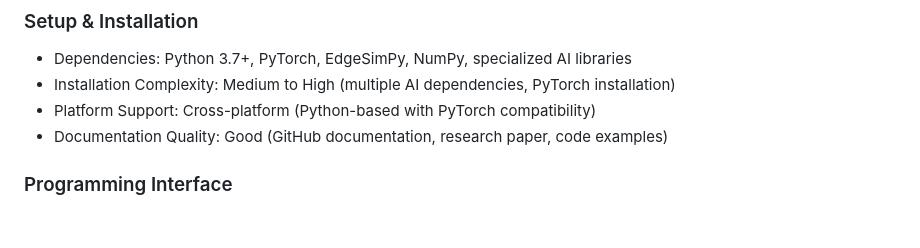
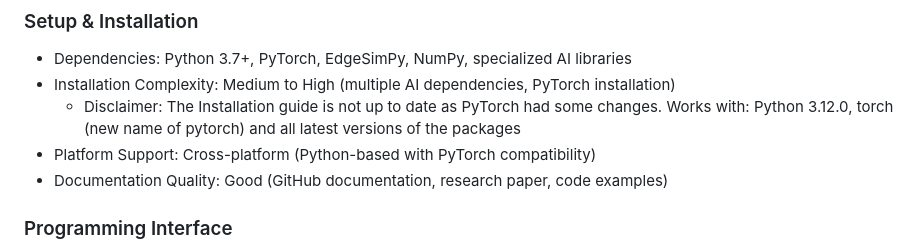
Before and after one commit to Niatsuna/master-thesis, a Markdown page: notes/simulators/edgeAIsim.md, the part around the change. GitHub-like rendering; blank space fills up the shorter version.

Commit message:
Add installation guide disclaimer

```diff
--- a/notes/simulators/edgeAIsim.md
+++ b/notes/simulators/edgeAIsim.md
@@ -72,6 +72,8 @@
 ### Setup & Installation
 - Dependencies: Python 3.7+, PyTorch, EdgeSimPy, NumPy, specialized AI libraries
 - Installation Complexity: Medium to High (multiple AI dependencies, PyTorch installation)
+  - Disclaimer: The Installation guide is not up to date as PyTorch had some changes.
+    Works with: Python 3.12.0, torch (new name of pytorch) and all latest versions of the packages
 - Platform Support: Cross-platform (Python-based with PyTorch compatibility)
 - Documentation Quality: Good (GitHub documentation, research paper, code examples)
 ### Programming Interface
```
